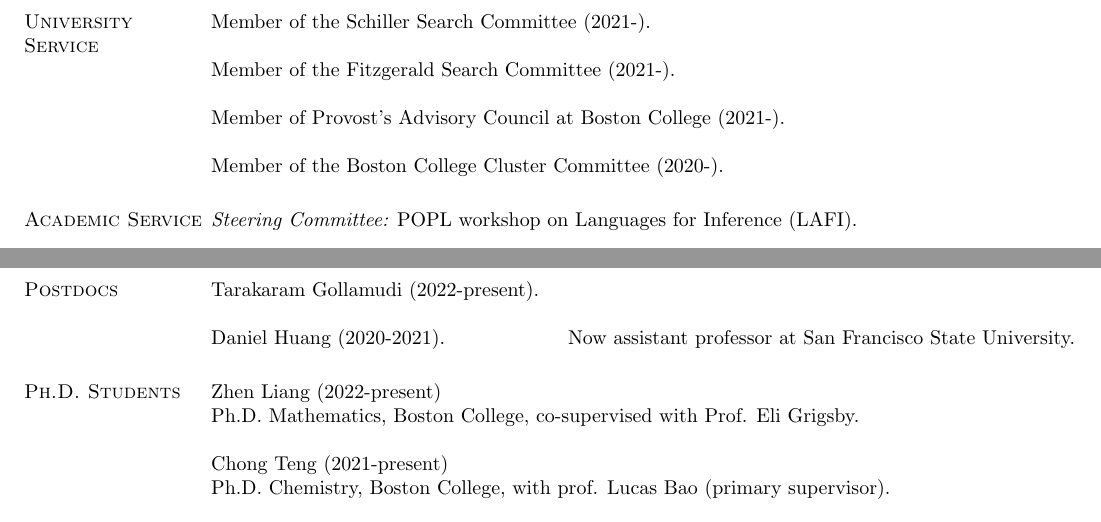
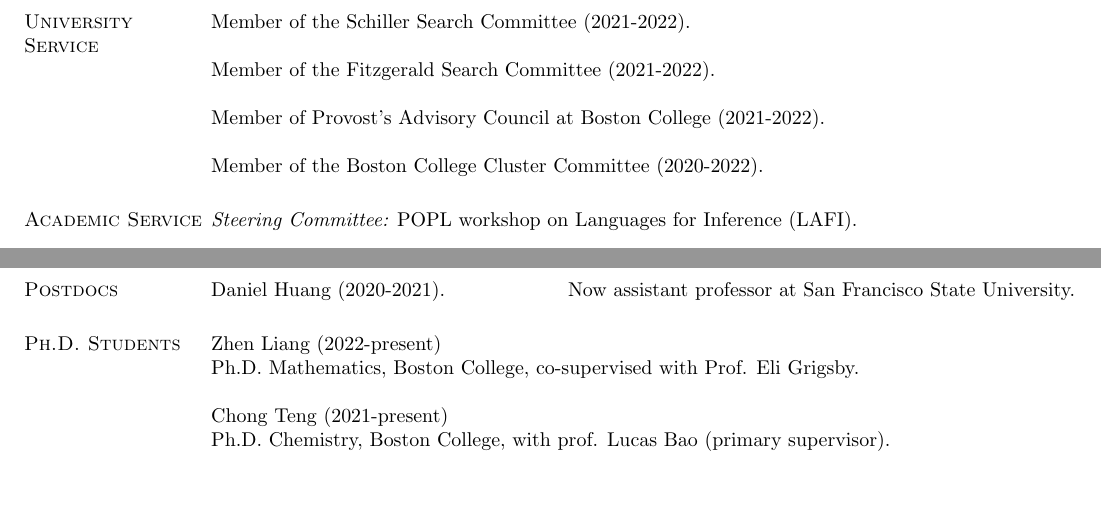
Before and after one commit to jtristan/jtristan.github.io, a LaTeX CV (cv/cv.tex): two parts of pages 4 and 6 of 10, joined at a grey line, cut so that both start at the same text, the shorter picture padded with empty space. Compiled offline with pdfLaTeX.

Commit message:
Updated CV

```diff
--- a/cv/cv.tex
+++ b/cv/cv.tex
@@ -170,13 +170,13 @@
 
 \section{\sc University Service}
 
-Member of the Schiller Search Committee (2021-).
+Member of the Schiller Search Committee (2021-2022).
 
-Member of the Fitzgerald Search Committee (2021-).
+Member of the Fitzgerald Search Committee (2021-2022).
 
-Member of Provost's Advisory Council at Boston College (2021-).
+Member of Provost's Advisory Council at Boston College (2021-2022).
 
-Member of the Boston College Cluster Committee (2020-).
+Member of the Boston College Cluster Committee (2020-2022).
 
 \section{\sc Academic Service}
 
@@ -277,8 +277,6 @@
   {\bf {\Large Student Supervision}}
 
 \section{\sc Postdocs}
-
-Tarakaram Gollamudi (2022-present).
 
 Daniel Huang (2020-2021). \hfill Now assistant professor at San Francisco State University.
 
```
Also changed, not shown: cv/cv.pdf.
